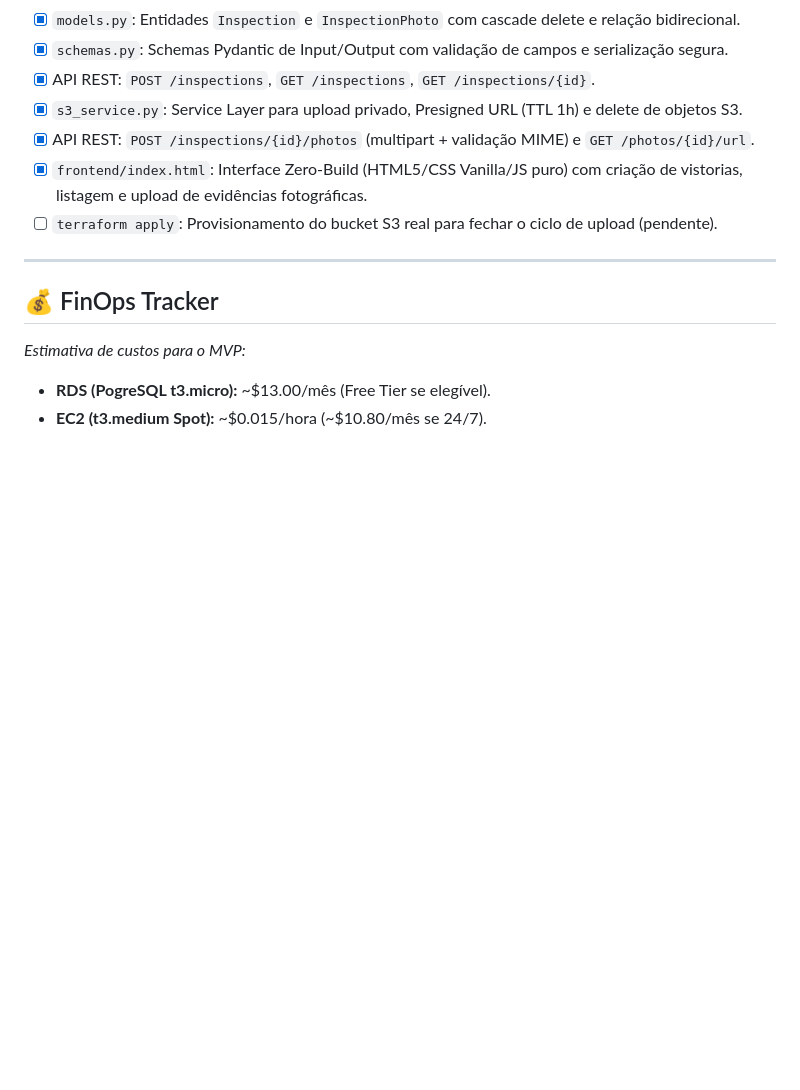
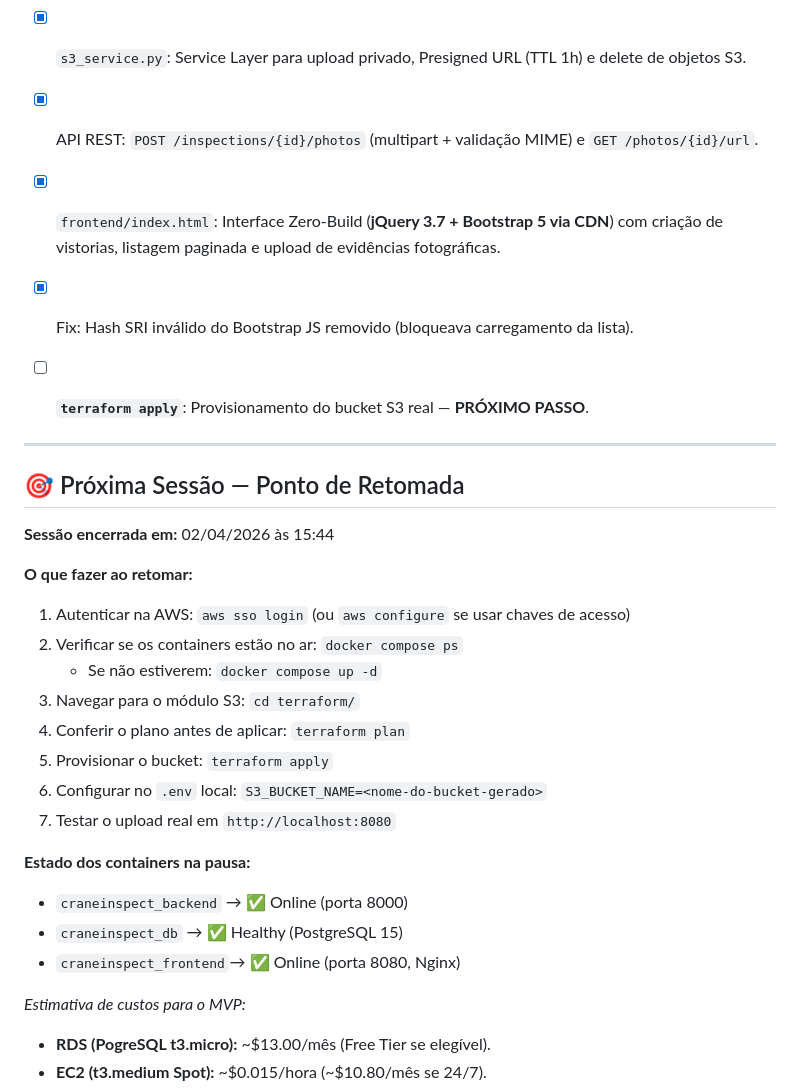
Before and after one commit to rdfmartins/craneinspect, a Markdown page: MEMORIAL_DE_OBRA.md, the part around the change. Rendered like a GitHub page; blank space fills up the shorter version.

Commit message:
docs: ponto de parada da sessao 02/04/2026 com roteiro de retomada
Registrado: proximo passo (terraform apply + S3_BUCKET_NAME), estado dos containers na pausa e checklist de retomada para proxima sessao.

```diff
--- a/MEMORIAL_DE_OBRA.md
+++ b/MEMORIAL_DE_OBRA.md
@@ -98,12 +98,33 @@ Este documento serve como o **Plano de Execução e Registro Arquitetural** do p
 - [x] API REST: `POST /inspections`, `GET /inspections`, `GET /inspections/{id}`.
 - [x] `s3_service.py`: Service Layer para upload privado, Presigned URL (TTL 1h) e delete de objetos S3.
 - [x] API REST: `POST /inspections/{id}/photos` (multipart + validação MIME) e `GET /photos/{id}/url`.
-- [x] `frontend/index.html`: Interface Zero-Build (HTML5/CSS Vanilla/JS puro) com criação de vistorias, listagem e upload de evidências fotográficas.
-- [ ] `terraform apply`: Provisionamento do bucket S3 real para fechar o ciclo de upload (pendente).
+- [x] `frontend/index.html`: Interface Zero-Build (**jQuery 3.7 + Bootstrap 5 via CDN**) com criação de vistorias, listagem paginada e upload de evidências fotográficas.
+- [x] Fix: Hash SRI inválido do Bootstrap JS removido (bloqueava carregamento da lista).
+- [ ] **`terraform apply`**: Provisionamento do bucket S3 real — **PRÓXIMO PASSO**.
+
 
 ---
 
-## 💰 FinOps Tracker
+## 🎯 Próxima Sessão — Ponto de Retomada
+
+**Sessão encerrada em:** 02/04/2026 às 15:44
+
+**O que fazer ao retomar:**
+1. Autenticar na AWS: `aws sso login` (ou `aws configure` se usar chaves de acesso)
+2. Verificar se os containers estão no ar: `docker compose ps`
+   - Se não estiverem: `docker compose up -d`
+3. Navegar para o módulo S3: `cd terraform/`
+4. Conferir o plano antes de aplicar: `terraform plan`
+5. Provisionar o bucket: `terraform apply`
+6. Configurar no `.env` local: `S3_BUCKET_NAME=<nome-do-bucket-gerado>`
+7. Testar o upload real em `http://localhost:8080`
+
+**Estado dos containers na pausa:**
+- `craneinspect_backend` → ✅ Online (porta 8000)
+- `craneinspect_db`      → ✅ Healthy (PostgreSQL 15)
+- `craneinspect_frontend`→ ✅ Online (porta 8080, Nginx)
+
+
 *Estimativa de custos para o MVP:*
 - **RDS (PogreSQL t3.micro):** ~$13.00/mês (Free Tier se elegível).
 - **EC2 (t3.medium Spot):** ~$0.015/hora (~$10.80/mês se 24/7).
```
